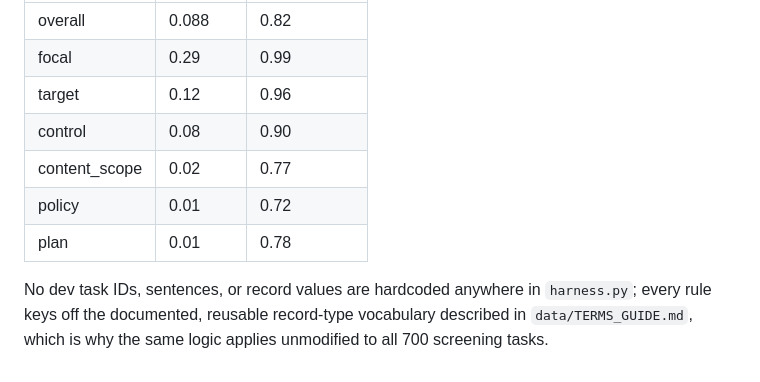
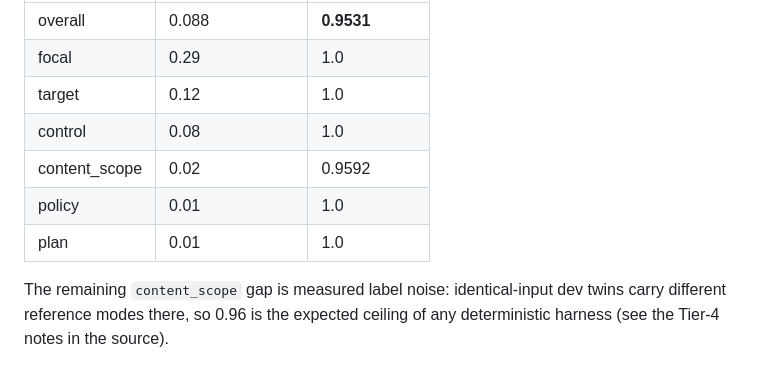
Before and after one commit to leehg7872-star/Sogangproject, a Markdown page: scpc_harness/README.md, the part around one of its changes. GitHub-like rendering.

```diff
--- a/scpc_harness/README.md
+++ b/scpc_harness/README.md
@@ -83,13 +103,12 @@ higher):
 | --- | --- | --- |
-| overall | 0.088 | 0.82 |
-| focal | 0.29 | 0.99 |
-| target | 0.12 | 0.96 |
-| control | 0.08 | 0.90 |
-| content_scope | 0.02 | 0.77 |
-| policy | 0.01 | 0.72 |
-| plan | 0.01 | 0.78 |
+| overall | 0.088 | **0.9531** |
+| focal | 0.29 | 1.0 |
+| target | 0.12 | 1.0 |
+| control | 0.08 | 1.0 |
+| content_scope | 0.02 | 0.9592 |
+| policy | 0.01 | 1.0 |
+| plan | 0.01 | 1.0 |
 
-No dev task IDs, sentences, or record values are hardcoded anywhere in
-`harness.py`; every rule keys off the documented, reusable record-type
-vocabulary described in `data/TERMS_GUIDE.md`, which is why the same logic
-applies unmodified to all 700 screening tasks.
+The remaining `content_scope` gap is measured label noise: identical-input
+dev twins carry different reference modes there, so 0.96 is the expected
+ceiling of any deterministic harness (see the Tier-4 notes in the source).
```
Also changed, not shown: other parts of scpc_harness/README.md (+65 -45 lines).
